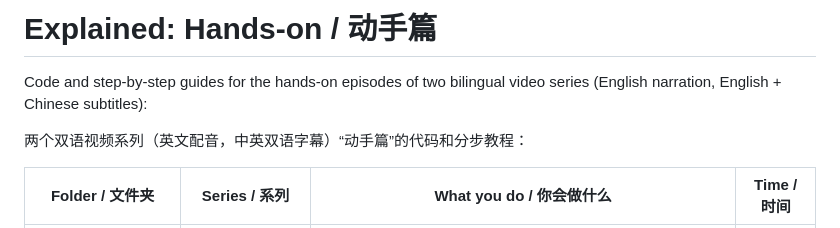
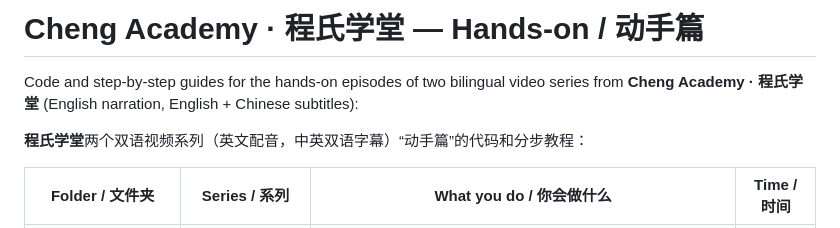
Before and after one commit to chengencheng/explained-hands-on, a Markdown page: README.md, the part around the change. Drawn GitHub-style.

Commit message:
README: add channel name Cheng Academy · 程氏学堂
Co-Authored-By: Claude Opus 5.5 (1M context) <noreply@anthropic.com>
Claude-Session: https://claude.ai/code/session_01NwnPGCqqT3X3t6aNCcmUSL

```diff
--- a/README.md
+++ b/README.md
@@ -1,8 +1,8 @@
-# Explained: Hands-on / 动手篇
+# Cheng Academy · 程氏学堂 — Hands-on / 动手篇
 
-Code and step-by-step guides for the hands-on episodes of two bilingual video series (English narration, English + Chinese subtitles):
+Code and step-by-step guides for the hands-on episodes of two bilingual video series from **Cheng Academy · 程氏学堂** (English narration, English + Chinese subtitles):
 
-两个双语视频系列（英文配音，中英双语字幕）“动手篇”的代码和分步教程：
+**程氏学堂**两个双语视频系列（英文配音，中英双语字幕）“动手篇”的代码和分步教程：
 
 | Folder / 文件夹 | Series / 系列 | What you do / 你会做什么 | Time / 时间 |
 |---|---|---|---|
```
